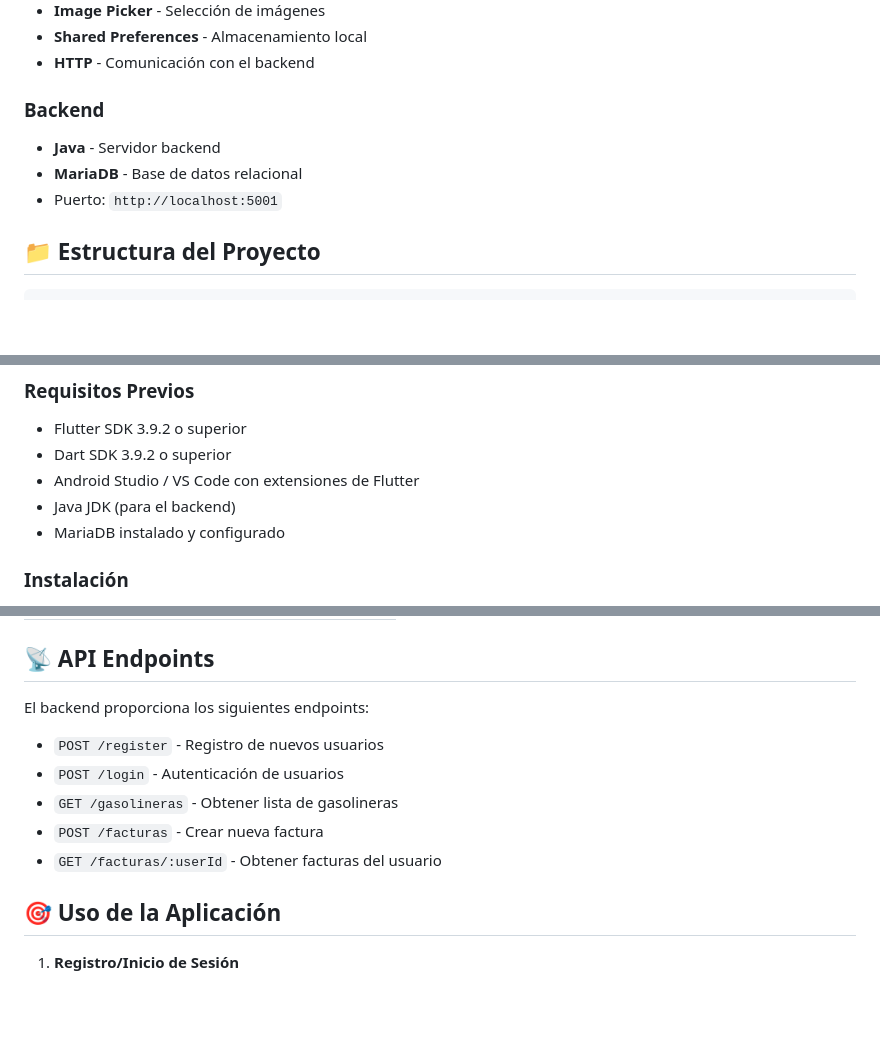
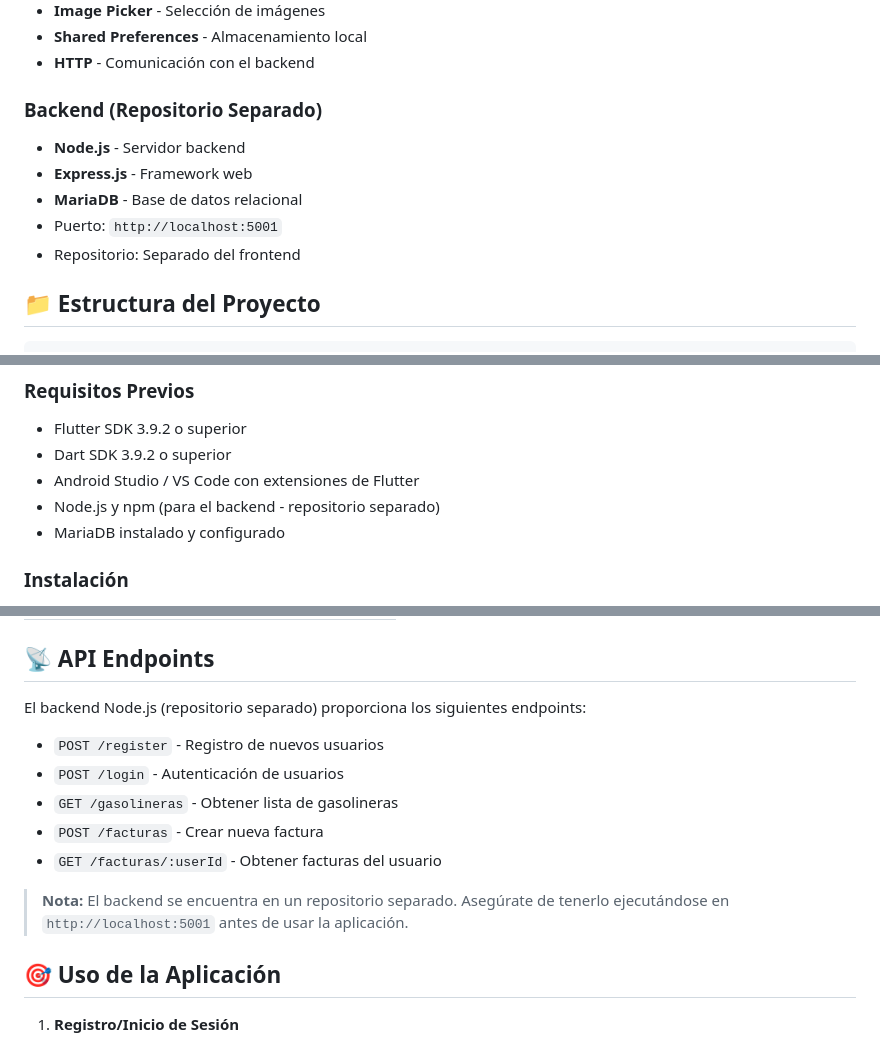
Before and after one commit to oskar4231/MyGasolineraFlutter, a Markdown page: README.md, 3 parts joined by grey strips. Rendered like a GitHub page; blank space fills up the shorter version.

Commit message:
hecho el readme bonito

```diff
--- a/README.md
+++ b/README.md
@@ -56,10 +56,12 @@
 - **Shared Preferences** - Almacenamiento local
 - **HTTP** - Comunicación con el backend
 
-### Backend
-- **Java** - Servidor backend
+### Backend (Repositorio Separado)
+- **Node.js** - Servidor backend
+- **Express.js** - Framework web
 - **MariaDB** - Base de datos relacional
 - Puerto: `http://localhost:5001`
+- Repositorio: Separado del frontend
 
 ## 📁 Estructura del Proyecto
 
@@ -101,7 +103,7 @@ lib/
 - Flutter SDK 3.9.2 o superior
 - Dart SDK 3.9.2 o superior
 - Android Studio / VS Code con extensiones de Flutter
-- Java JDK (para el backend)
+- Node.js y npm (para el backend - repositorio separado)
 - MariaDB instalado y configurado
 
 ### Instalación
@@ -141,13 +143,15 @@ lib/
 
 ## 📡 API Endpoints
 
-El backend proporciona los siguientes endpoints:
+El backend Node.js (repositorio separado) proporciona los siguientes endpoints:
 
 - `POST /register` - Registro de nuevos usuarios
 - `POST /login` - Autenticación de usuarios
 - `GET /gasolineras` - Obtener lista de gasolineras
 - `POST /facturas` - Crear nueva factura
 - `GET /facturas/:userId` - Obtener facturas del usuario
+
+> **Nota:** El backend se encuentra en un repositorio separado. Asegúrate de tenerlo ejecutándose en `http://localhost:5001` antes de usar la aplicación.
 
 ## 🎯 Uso de la Aplicación
 
```
Also changed, not shown: other parts of README.md (+1 -1 lines).
